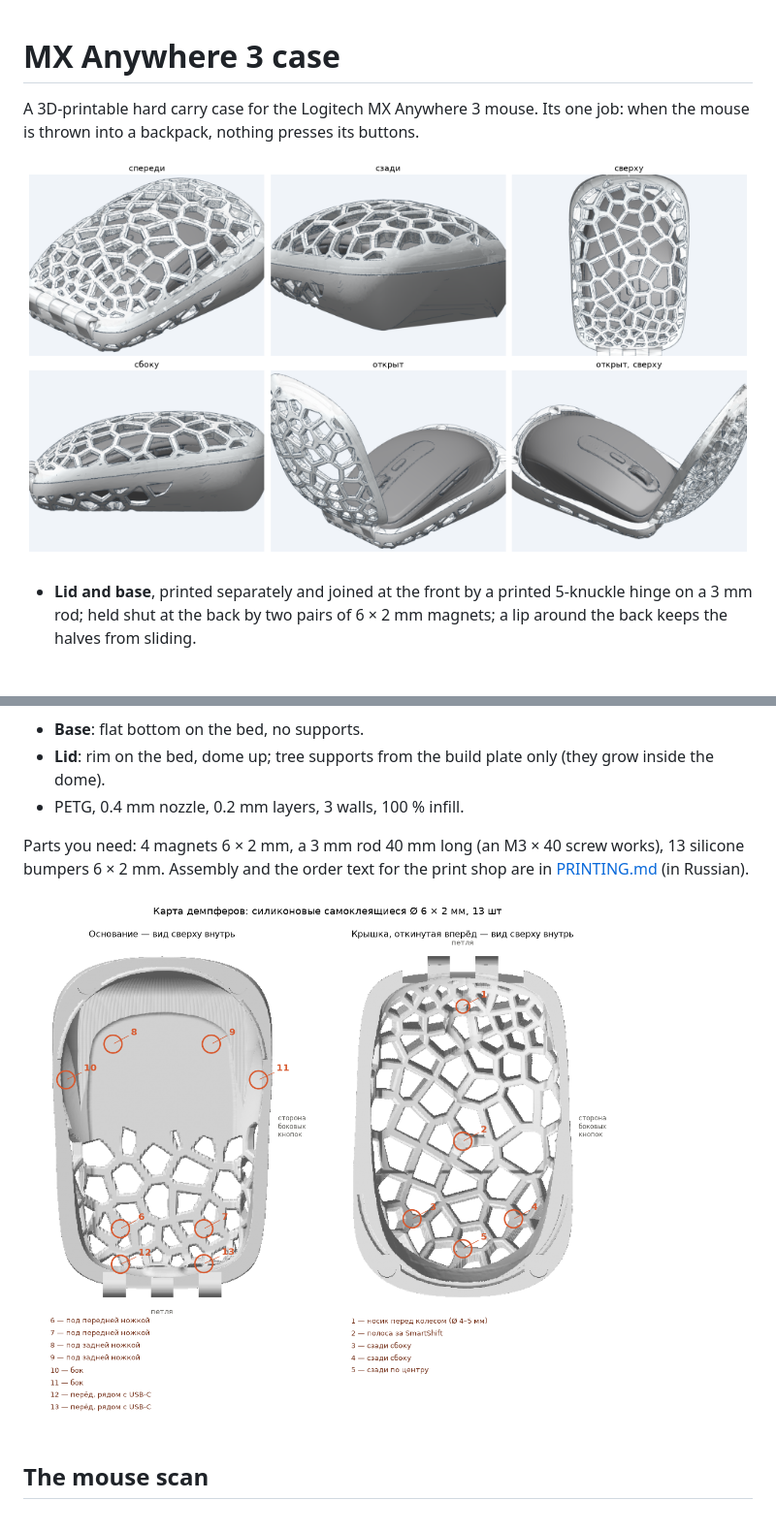
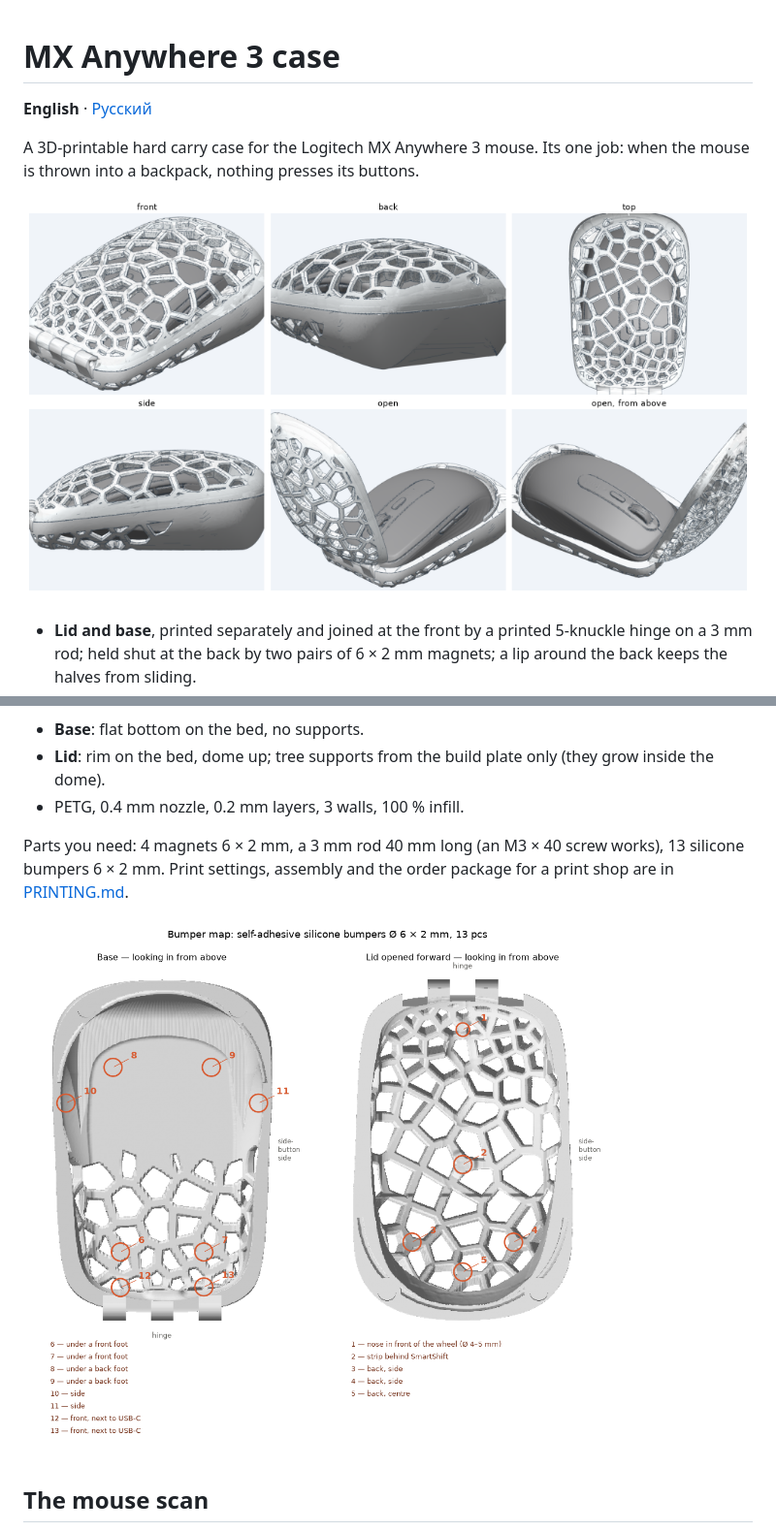
Before and after one commit to Yarad/mx-anywhere-3-case, a Markdown page: README.md, 2 parts joined by grey strips. Shown at 97% size. GitHub-like rendering; pictures changed too: docs/bumper_map.png, docs/case_views.png; blank space fills up the shorter version.

```diff
--- a/README.md
+++ b/README.md
@@ -1,4 +1,6 @@
 # MX Anywhere 3 case
+
+**English** · [Русский](README.ru.md)
 
 A 3D-printable hard carry case for the Logitech MX Anywhere 3 mouse. Its one job: when the mouse is thrown into a backpack, nothing presses its buttons.
 
@@ -52,7 +54,7 @@ All dimensions (gaps, hinge, magnets, lip, rib profile, cell sizes) live in `cas
 - **Lid**: rim on the bed, dome up; tree supports from the build plate only (they grow inside the dome).
 - PETG, 0.4 mm nozzle, 0.2 mm layers, 3 walls, 100 % infill.
 
-Parts you need: 4 magnets 6 × 2 mm, a 3 mm rod 40 mm long (an M3 × 40 screw works), 13 silicone bumpers 6 × 2 mm. Assembly and the order text for the print shop are in [PRINTING.md](PRINTING.md) (in Russian).
+Parts you need: 4 magnets 6 × 2 mm, a 3 mm rod 40 mm long (an M3 × 40 screw works), 13 silicone bumpers 6 × 2 mm. Print settings, assembly and the order package for a print shop are in [PRINTING.md](PRINTING.md).
 
 ![Where the bumpers go](docs/bumper_map.png)
 
```
Also changed, not shown: PRINTING.md (+47 -42 lines), PRINTING.ru.md (added, +66 -0 lines), README.ru.md (added, +67 -0 lines), docs/bumper_map.ru.png (added), docs/case_views.ru.png (added), 3 other files.
